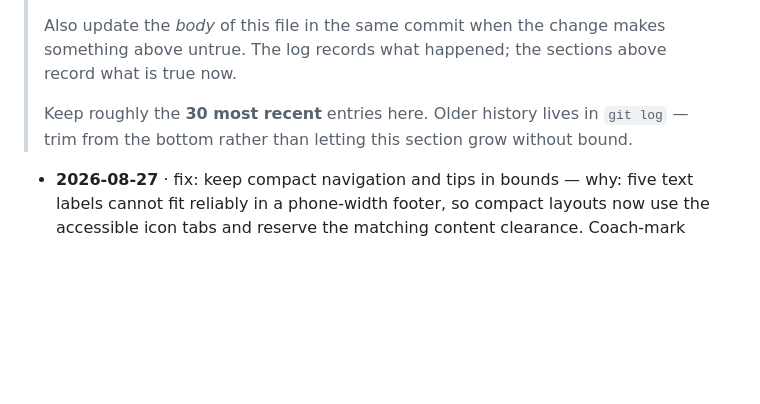
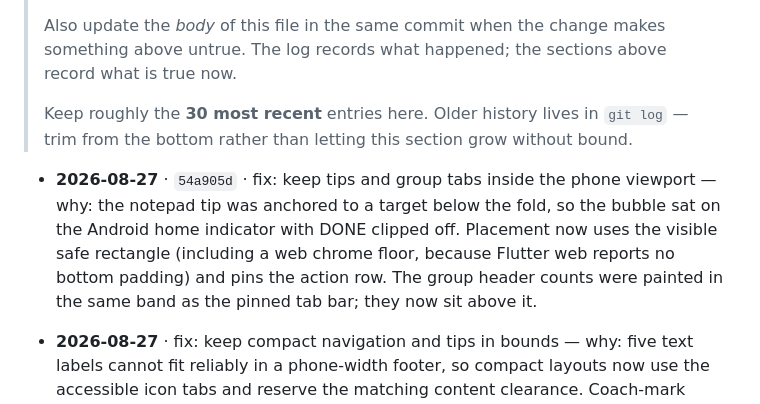
Before and after one commit to https-shubhamsahu/NON_SUS, a Markdown page: AGENTS.md, the part around the change. Drawn GitHub-style; blank space fills up the shorter version.

Commit message:
docs(agents): log tip and group tab overflow fix
Co-authored-by: Cursor <cursoragent@cursor.com>

```diff
--- a/AGENTS.md
+++ b/AGENTS.md
@@ -480,6 +480,13 @@ codebase — assume still outstanding unless you know otherwise.
 > bottom rather than letting this section grow without bound.
 
 <!-- CHANGELOG:INSERT -->
+- **2026-08-27** · `54a905d` · fix: keep tips and group tabs inside the phone viewport — why:
+  the notepad tip was anchored to a target below the fold, so the bubble sat on the Android
+  home indicator with DONE clipped off. Placement now uses the visible safe rectangle (including
+  a web chrome floor, because Flutter web reports no bottom padding) and pins the action row.
+  The group header counts were painted in the same band as the pinned tab bar; they now sit
+  above it.
+
 - **2026-08-27** · fix: keep compact navigation and tips in bounds — why:
   five text labels cannot fit reliably in a phone-width footer, so compact layouts now use the
   accessible icon tabs and reserve the matching content clearance. Coach-mark placement is based on
```
